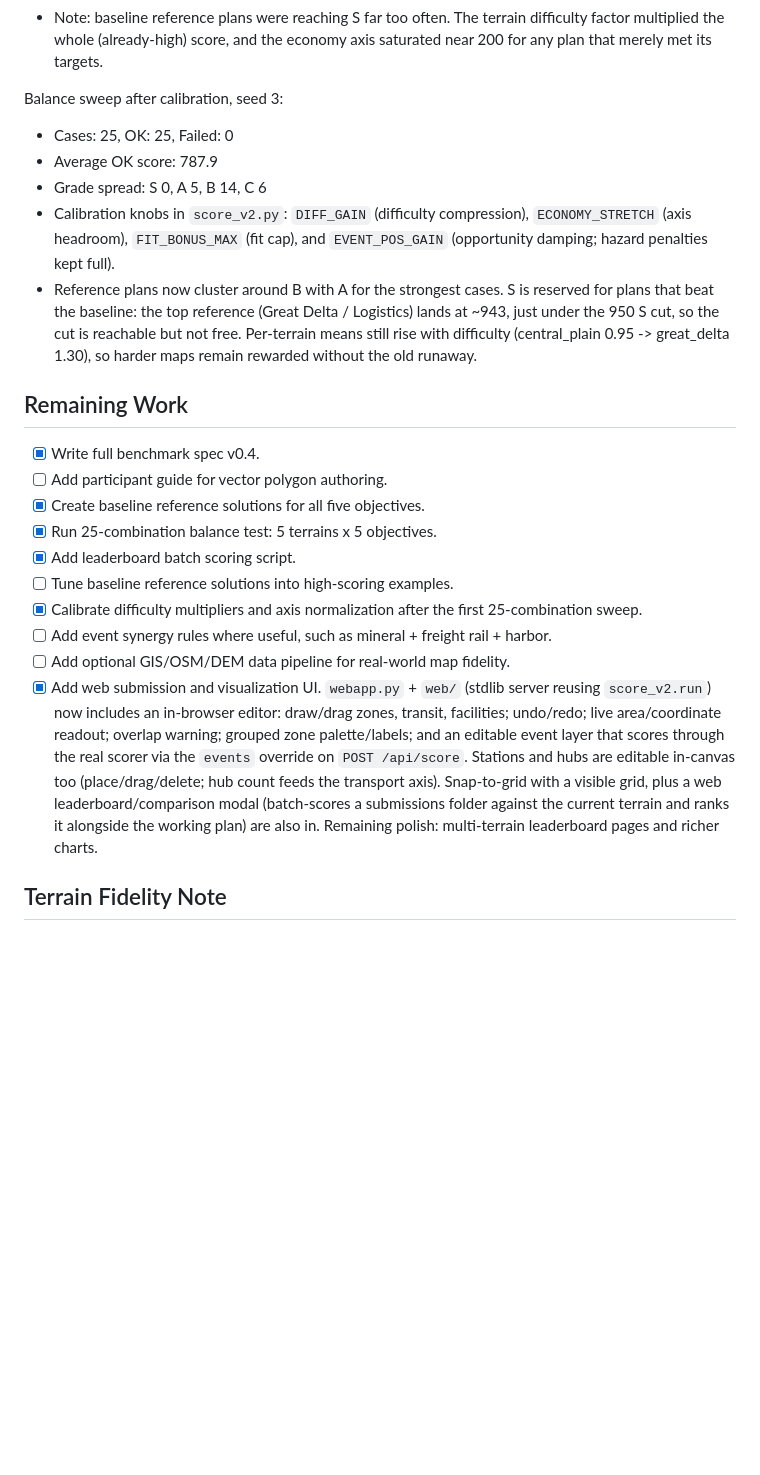
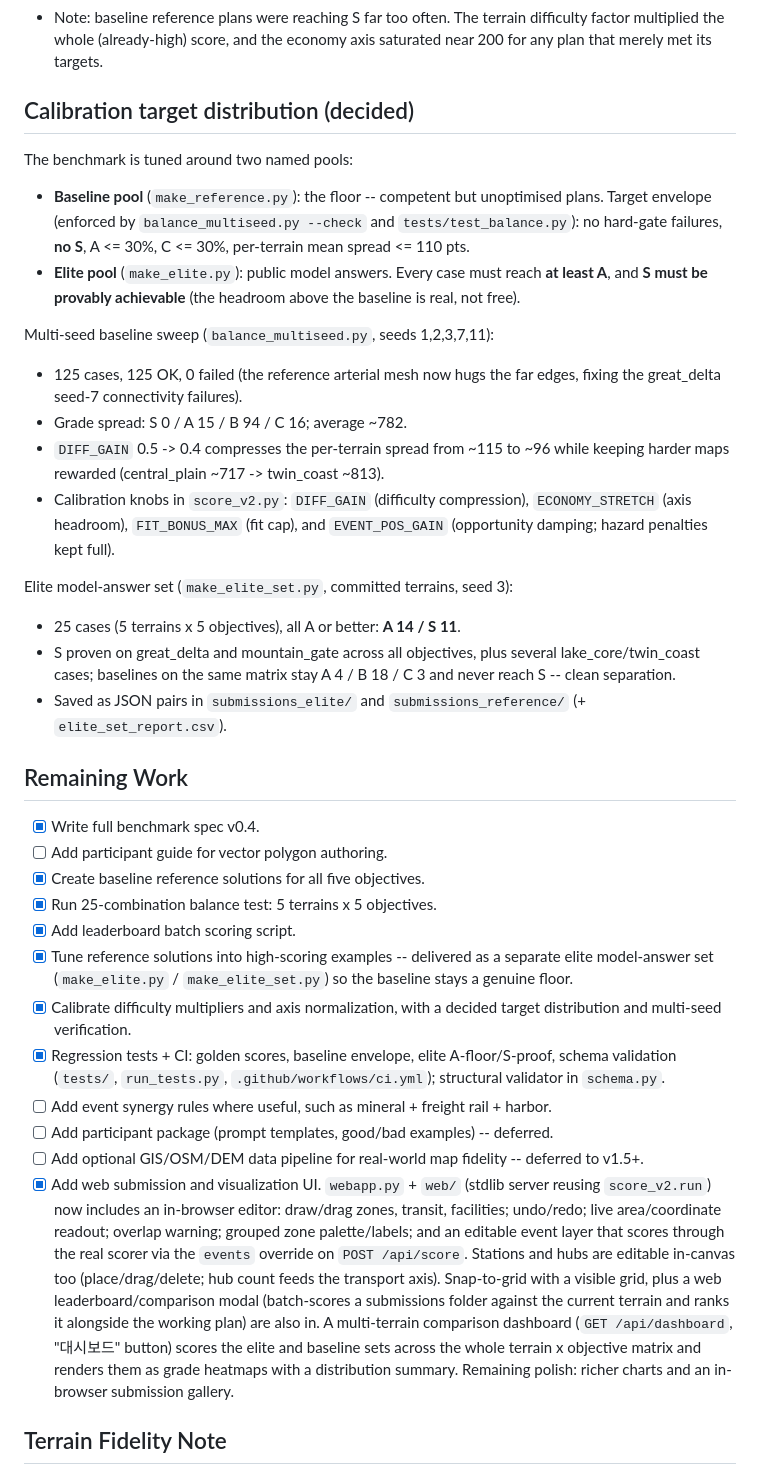
Before and after one commit to cyanbackpack/urban-simulator, a Markdown page: PROJECT_STATUS.md, the part around the change. Drawn GitHub-style; blank space fills up the shorter version.

```diff
--- a/PROJECT_STATUS.md
+++ b/PROJECT_STATUS.md
@@ -42,20 +42,37 @@ Balance sweep before calibration, seed 3:
   difficulty factor multiplied the whole (already-high) score, and the economy
   axis saturated near 200 for any plan that merely met its targets.
 
-Balance sweep after calibration, seed 3:
+## Calibration target distribution (decided)
 
-- Cases: 25, OK: 25, Failed: 0
-- Average OK score: 787.9
-- Grade spread: S 0, A 5, B 14, C 6
+The benchmark is tuned around two named pools:
+
+- **Baseline pool** (`make_reference.py`): the floor -- competent but
+  unoptimised plans. Target envelope (enforced by `balance_multiseed.py
+  --check` and `tests/test_balance.py`): no hard-gate failures, **no S**,
+  A <= 30%, C <= 30%, per-terrain mean spread <= 110 pts.
+- **Elite pool** (`make_elite.py`): public model answers. Every case must
+  reach **at least A**, and **S must be provably achievable** (the headroom
+  above the baseline is real, not free).
+
+Multi-seed baseline sweep (`balance_multiseed.py`, seeds 1,2,3,7,11):
+
+- 125 cases, 125 OK, 0 failed (the reference arterial mesh now hugs the far
+  edges, fixing the great_delta seed-7 connectivity failures).
+- Grade spread: S 0 / A 15 / B 94 / C 16; average ~782.
+- `DIFF_GAIN` 0.5 -> 0.4 compresses the per-terrain spread from ~115 to ~96
+  while keeping harder maps rewarded (central_plain ~717 -> twin_coast ~813).
 - Calibration knobs in `score_v2.py`: `DIFF_GAIN` (difficulty compression),
   `ECONOMY_STRETCH` (axis headroom), `FIT_BONUS_MAX` (fit cap), and
   `EVENT_POS_GAIN` (opportunity damping; hazard penalties kept full).
-- Reference plans now cluster around B with A for the strongest cases. S is
-  reserved for plans that beat the baseline: the top reference (Great Delta /
-  Logistics) lands at ~943, just under the 950 S cut, so the cut is reachable
-  but not free. Per-terrain means still rise with difficulty
-  (central_plain 0.95 -> great_delta 1.30), so harder maps remain rewarded
-  without the old runaway.
+
+Elite model-answer set (`make_elite_set.py`, committed terrains, seed 3):
+
+- 25 cases (5 terrains x 5 objectives), all A or better: **A 14 / S 11**.
+- S proven on great_delta and mountain_gate across all objectives, plus
+  several lake_core/twin_coast cases; baselines on the same matrix stay
+  A 4 / B 18 / C 3 and never reach S -- clean separation.
+- Saved as JSON pairs in `submissions_elite/` and `submissions_reference/`
+  (+ `elite_set_report.csv`).
 
 ## Remaining Work
 
@@ -64,10 +81,17 @@ Balance sweep after calibration, seed 3:
 - [x] Create baseline reference solutions for all five objectives.
 - [x] Run 25-combination balance test: 5 terrains x 5 objectives.
 - [x] Add leaderboard batch scoring script.
-- [ ] Tune baseline reference solutions into high-scoring examples.
-- [x] Calibrate difficulty multipliers and axis normalization after the first 25-combination sweep.
+- [x] Tune reference solutions into high-scoring examples -- delivered as a
+  separate elite model-answer set (`make_elite.py` / `make_elite_set.py`)
+  so the baseline stays a genuine floor.
+- [x] Calibrate difficulty multipliers and axis normalization, with a
+  decided target distribution and multi-seed verification.
+- [x] Regression tests + CI: golden scores, baseline envelope, elite
+  A-floor/S-proof, schema validation (`tests/`, `run_tests.py`,
+  `.github/workflows/ci.yml`); structural validator in `schema.py`.
 - [ ] Add event synergy rules where useful, such as mineral + freight rail + harbor.
-- [ ] Add optional GIS/OSM/DEM data pipeline for real-world map fidelity.
+- [ ] Add participant package (prompt templates, good/bad examples) -- deferred.
+- [ ] Add optional GIS/OSM/DEM data pipeline for real-world map fidelity -- deferred to v1.5+.
 - [x] Add web submission and visualization UI. `webapp.py` + `web/` (stdlib
   server reusing `score_v2.run`) now includes an in-browser editor: draw/drag
   zones, transit, facilities; undo/redo; live area/coordinate readout; overlap
@@ -76,8 +100,11 @@ Balance sweep after calibration, seed 3:
   Stations and hubs are editable in-canvas too (place/drag/delete; hub count
   feeds the transport axis). Snap-to-grid with a visible grid, plus a web
   leaderboard/comparison modal (batch-scores a submissions folder against the
-  current terrain and ranks it alongside the working plan) are also in.
-  Remaining polish: multi-terrain leaderboard pages and richer charts.
+  current terrain and ranks it alongside the working plan) are also in. A
+  multi-terrain comparison dashboard (`GET /api/dashboard`, "대시보드" button)
+  scores the elite and baseline sets across the whole terrain x objective
+  matrix and renders them as grade heatmaps with a distribution summary.
+  Remaining polish: richer charts and an in-browser submission gallery.
 
 ## Terrain Fidelity Note
 
```
Also changed, not shown: BENCHMARK_SPEC_v04.md (+26 -10 lines), README.md (+43 -6 lines).
